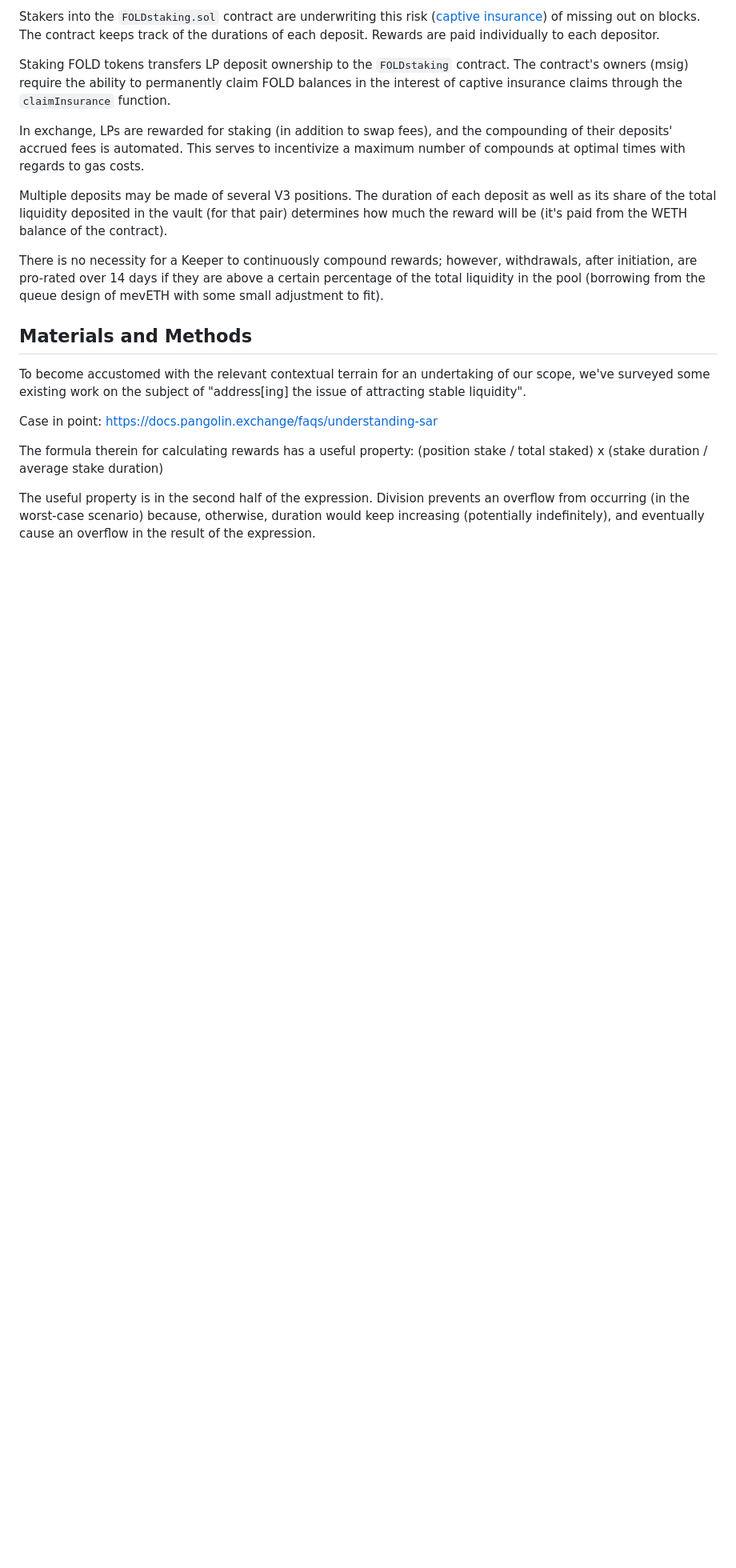
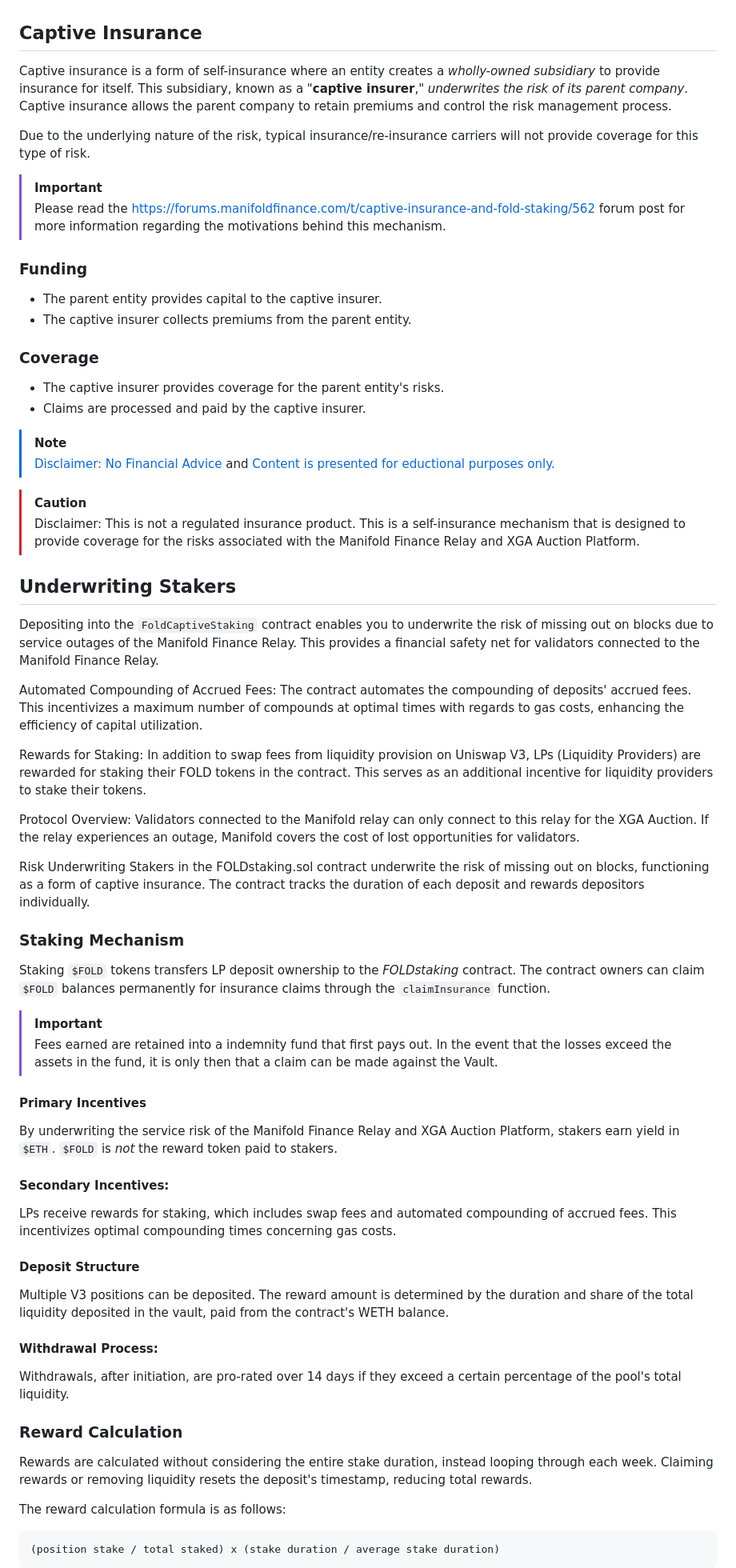
Before and after one commit to manifoldfinance/fold-staking, a Markdown page: README.md, the part around the change printed below. Shown: that part at 80% size. Drawn GitHub-style; blank space fills up the shorter version.

Commit message:
Captive Insurance Spec V01
* Update and rename README.md to HACKING.md

* docs(readme): rewrite

Rewrite the README and move previous README content into HACKING

````diff
--- a/README.md
+++ b/README.md
@@ -6,22 +20,80 @@ All the validators that are connected to the Manifold relay can ONLY connect to
 
-Stakers into the `FOLDstaking.sol` contract are underwriting this risk ([captive insurance](https://forums.manifoldfinance.com/t/captive-insurance-and-fold-staking/562)) of missing out on blocks. The contract keeps track of the durations of each deposit. Rewards are paid individually to each depositor.
+<!-- TOC end -->
 
-Staking FOLD tokens transfers LP deposit ownership to the `FOLDstaking` contract. The contract's owners (msig) require the ability to permanently claim FOLD balances in the interest of captive insurance claims through the `claimInsurance` function.
+<!-- TOC --><a name="captive-insurance"></a>
+## Captive Insurance
 
-In exchange, LPs are rewarded for staking (in addition to swap fees), and the compounding of their deposits' accrued fees is automated. This serves to incentivize a maximum number of compounds at optimal times with regards to gas costs.
+Captive insurance is a form of self-insurance where an entity creates a *wholly-owned subsidiary* to provide insurance for itself. This subsidiary, known as a "**captive insurer**," _underwrites the risk of its parent company_. Captive insurance allows the parent company to retain premiums and control the risk management process.
 
-Multiple deposits may be made of several V3 positions. The duration of each deposit as well as its share of the total liquidity deposited in the vault (for that pair) determines how much the reward will be (it's paid from the WETH balance of the contract).
+Due to the underlying nature of the risk, typical insurance/re-insurance carriers will not provide coverage for this type of risk.
 
-There is no necessity for a Keeper to continuously compound rewards; however, withdrawals, after initiation, are pro-rated over 14 days if they are above a certain percentage of the total liquidity in the pool (borrowing from the queue design of mevETH with some small adjustment to fit).
+> [!IMPORTANT]
+> Please read the https://forums.manifoldfinance.com/t/captive-insurance-and-fold-staking/562 forum post for more information regarding the motivations behind this mechanism.
 
-## Materials and Methods
+<!-- TOC --><a name="funding"></a>
+### Funding
+* The parent entity provides capital to the captive insurer.
+* The captive insurer collects premiums from the parent entity.
 
-To become accustomed with the relevant contextual terrain for an undertaking of our scope, we've surveyed some existing work on the subject of "address[ing] the issue of attracting stable liquidity".
+<!-- TOC --><a name="coverage"></a>
+### Coverage
+* The captive insurer provides coverage for the parent entity's risks.
+* Claims are processed and paid by the captive insurer.
 
-Case in point: https://docs.pangolin.exchange/faqs/understanding-sar
+> [!NOTE]
+> [Disclaimer: No Financial Advice](https://github.com/manifoldfinance/legal/blob/master/active/disclaimer/DISCLAIMER_NO_FINANCIAL_ADVICE.txt) and [Content is presented for eductional purposes only.](https://github.com/manifoldfinance/legal/blob/master/active/disclaimer/CONTENT_DISCLAIMER.txt)
 
-The formula therein for calculating rewards has a useful property:
+> [!CAUTION]
+> Disclaimer: This is not a regulated insurance product. This is a self-insurance mechanism that is designed to provide coverage for the risks associated with the Manifold Finance Relay and XGA Auction Platform.
+
+<!-- TOC --><a name="underwriting-stakers"></a>
+## Underwriting Stakers
+
+Depositing into the `FoldCaptiveStaking` contract enables you to underwrite the risk of missing out on blocks due to service outages of the Manifold Finance Relay. This provides a financial safety net for validators connected to the Manifold Finance Relay.
+
+Automated Compounding of Accrued Fees: The contract automates the compounding of deposits' accrued fees. This incentivizes a maximum number of compounds at optimal times with regards to gas costs, enhancing the efficiency of capital utilization.
+
+Rewards for Staking: In addition to swap fees from liquidity provision on Uniswap V3, LPs (Liquidity Providers) are rewarded for staking their FOLD tokens in the contract. This serves as an additional incentive for liquidity providers to stake their tokens.
+
+Protocol Overview:
+Validators connected to the Manifold relay can only connect to this relay for the XGA Auction. If the relay experiences an outage, Manifold covers the cost of lost opportunities for validators.
+
+Risk Underwriting
+Stakers in the FOLDstaking.sol contract underwrite the risk of missing out on blocks, functioning as a form of captive insurance. The contract tracks the duration of each deposit and rewards depositors individually.
+
+<!-- TOC --><a name="staking-mechanism"></a>
+### Staking Mechanism
+Staking `$FOLD` tokens transfers LP deposit ownership to the *FOLDstaking* contract. The contract owners can claim `$FOLD` balances permanently for insurance claims through the `claimInsurance` function.
+
+> [!IMPORTANT]
+> Fees earned are retained into a indemnity fund that first pays out. In the event that the losses exceed the assets in the fund, it is only then that a claim can be made against the Vault.
+
+<!-- TOC --><a name="primary-incentives"></a>
+#### Primary Incentives
+By underwriting the service risk of the Manifold Finance Relay and XGA Auction Platform, stakers earn yield in `$ETH`. `$FOLD` is *not* the reward token paid to stakers.
+
+<!-- TOC --><a name="secondary-incentives"></a>
+#### Secondary Incentives:
+LPs receive rewards for staking, which includes swap fees and automated compounding of accrued fees. This incentivizes optimal compounding times concerning gas costs.
+
+<!-- TOC --><a name="deposit-structure"></a>
+#### Deposit Structure
+Multiple V3 positions can be deposited. The reward amount is determined by the duration and share of the total liquidity deposited in the vault, paid from the contract's WETH balance.
+
+<!-- TOC --><a name="withdrawal-process"></a>
+#### Withdrawal Process:
+Withdrawals, after initiation, are pro-rated over 14 days if they exceed a certain percentage of the pool's total liquidity.
+
+
+<!-- TOC --><a name="reward-calculation"></a>
+### Reward Calculation
+
+Rewards are calculated without considering the entire stake duration, instead looping through each week. Claiming rewards or removing liquidity resets the deposit's timestamp, reducing total rewards.
+
+The reward calculation formula is as follows:
+
+```
 (position stake / total staked) x (stake duration / average stake duration)
+```
 
-The useful property is in the second half of the expression. Division prevents an overflow from occurring (in the worst-case scenario) because, otherwise, duration would keep increasing (potentially indefinitely), and eventually cause an overflow in the result of the expression.
 
````
Also changed, not shown: other parts of README.md (+119 -13 lines), HACKING.md (added, +49 -0 lines).
